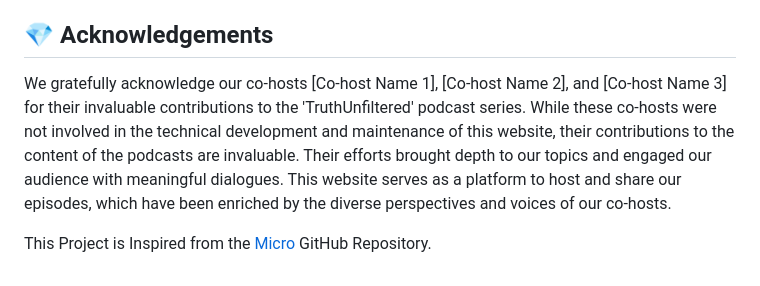
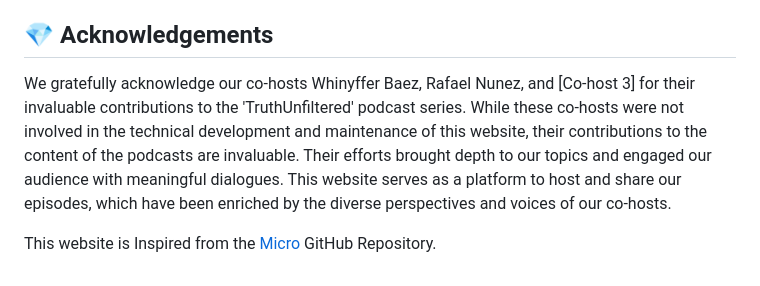
Before and after one commit to nishantjoshi-007/TruthUnfiltered, a Markdown page: README.md, the part around the change. GitHub-like rendering.

Commit message:
Update README - co-host added

```diff
--- a/README.md
+++ b/README.md
@@ -65,6 +65,6 @@ cmd+L & cmd+C
 Distributed under the MIT License. See <a href="https://github.com/nishantjoshi-007/TruthUnfiltered/blob/main/LICENSE">LICENSE</a> for more information.
 
 ## :gem: Acknowledgements
-We gratefully acknowledge our co-hosts [Co-host Name 1], [Co-host Name 2], and [Co-host Name 3] for their invaluable contributions to the 'TruthUnfiltered' podcast series. While these co-hosts were not involved in the technical development and maintenance of this website, their contributions to the content of the podcasts are invaluable. Their efforts brought depth to our topics and engaged our audience with meaningful dialogues. This website serves as a platform to host and share our episodes, which have been enriched by the diverse perspectives and voices of our co-hosts.
+We gratefully acknowledge our co-hosts Whinyffer Baez, Rafael Nunez, and [Co-host 3] for their invaluable contributions to the 'TruthUnfiltered' podcast series. While these co-hosts were not involved in the technical development and maintenance of this website, their contributions to the content of the podcasts are invaluable. Their efforts brought depth to our topics and engaged our audience with meaningful dialogues. This website serves as a platform to host and share our episodes, which have been enriched by the diverse perspectives and voices of our co-hosts.
 
-This Project is Inspired from the <a href="https://github.com/codewithsadee/micro">Micro</a> GitHub Repository.
+This website is Inspired from the <a href="https://github.com/codewithsadee/micro">Micro</a> GitHub Repository.
```
